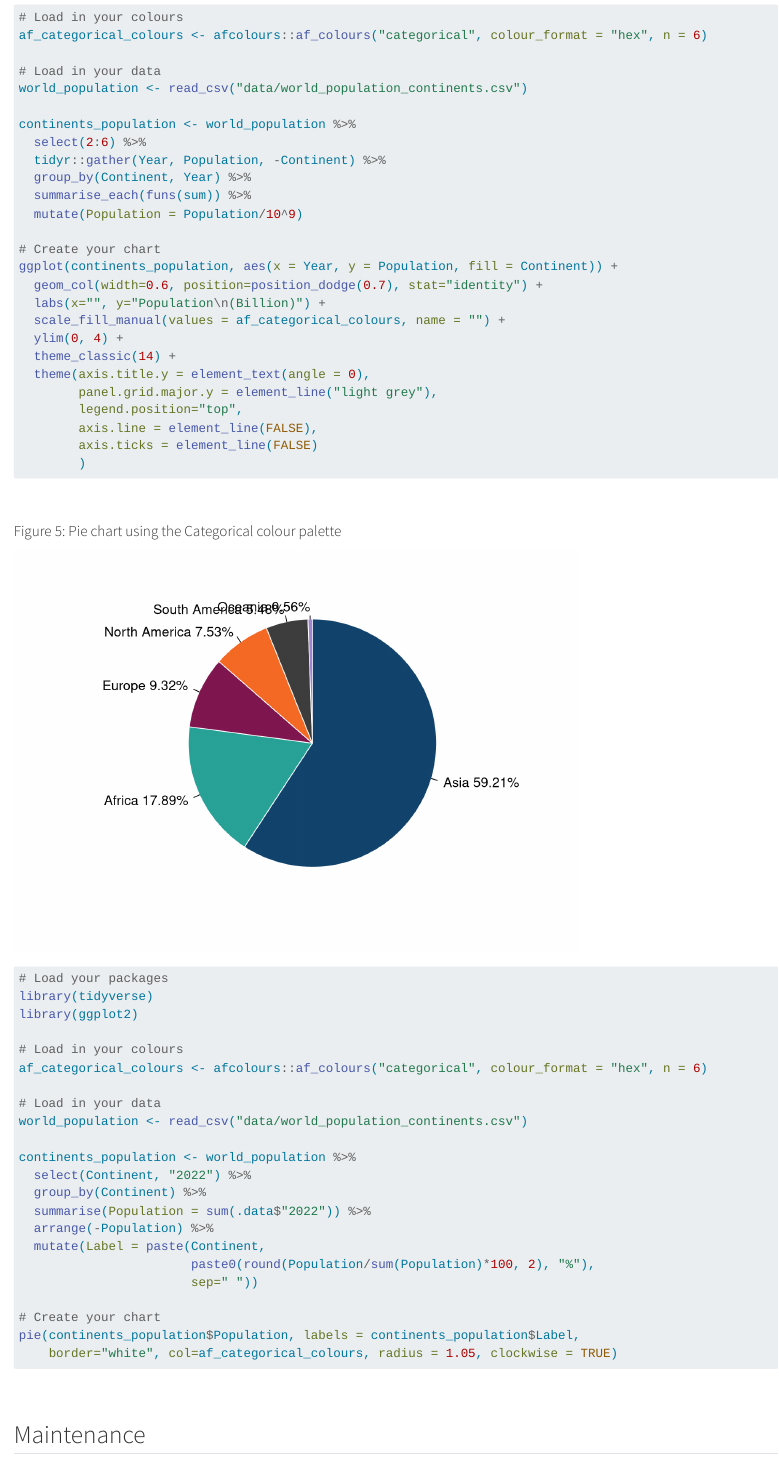
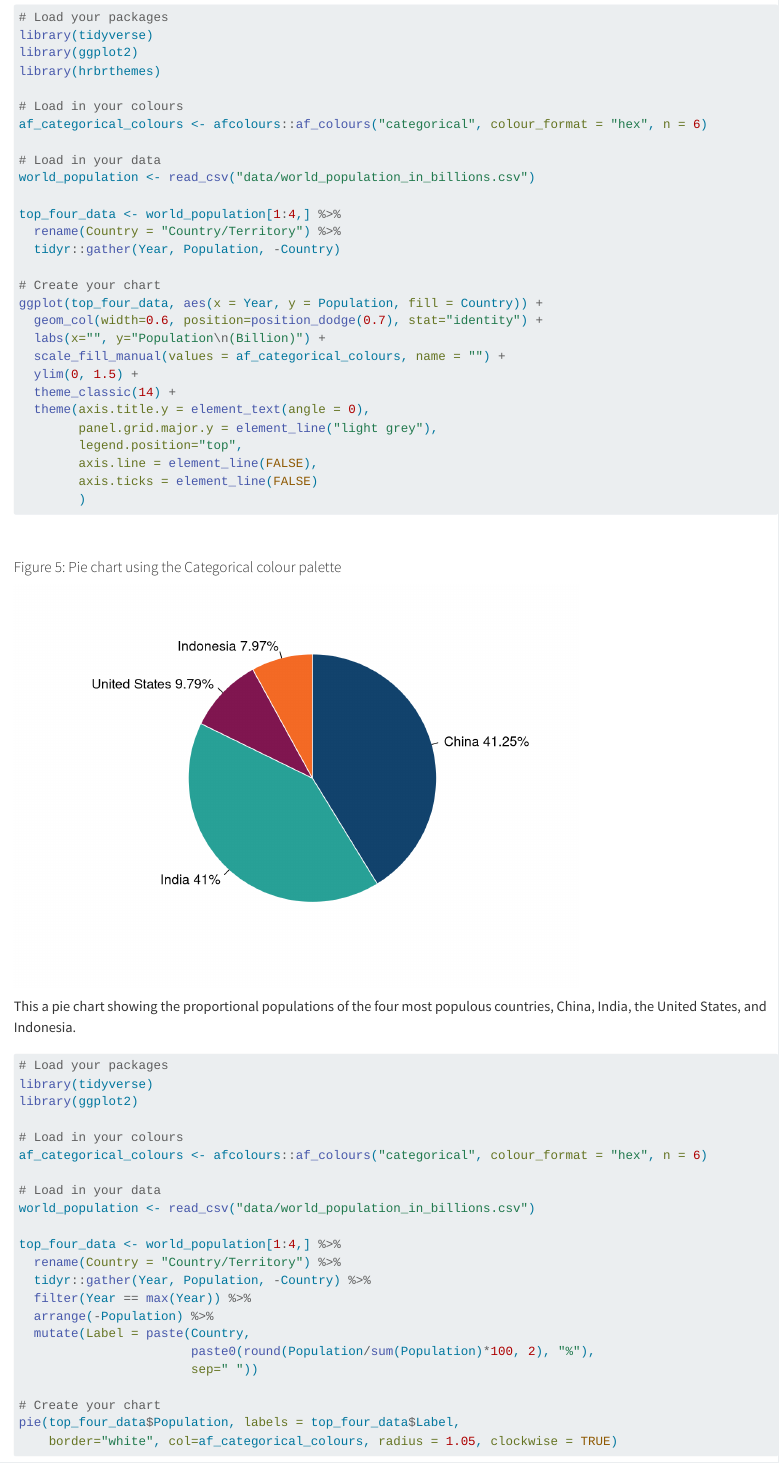
Before and after one commit to best-practice-and-impact/afcolours, a Quarto document (docs/index.qmd): the page in a window 1100 px wide, from 7700 px down. Rendered offline with R 4.5, knitr and Pandoc in place of Quarto, with nearby package versions.

Commit message:
Update bar chart and pie chart at the end of the index to match the python version

````diff
--- a/docs/index.qmd
+++ b/docs/index.qmd
@@ -518,11 +518,5 @@ library(hrbrthemes)
 af_categorical_colours <- afcolours::af_colours("categorical", colour_format = "hex", n = 6)
 
 # Load in your data
-world_population <- read_csv("data/world_population_continents.csv")
+world_population <- read_csv("data/world_population_in_billions.csv")
 
-continents_population <- world_population %>%
-  select(2:6) %>%
-  tidyr::gather(Year, Population, -Continent) %>%
-  group_by(Continent, Year) %>%
-  summarise_each(funs(sum)) %>%
-  mutate(Population = Population/10^9)
@@ -529,10 +526,10 @@ continents_population <- world_population %>%
 
 # Create your chart
-ggplot(continents_population, aes(x = Year, y = Population, fill = Continent)) +
+ggplot(top_four_data, aes(x = Year, y = Population, fill = Country)) +
   geom_col(width=0.6, position=position_dodge(0.7), stat="identity") +
   labs(x="", y="Population\n(Billion)") +
   scale_fill_manual(values = af_categorical_colours, name = "") +
-  ylim(0, 4) +
+  ylim(0, 1.5) +
   theme_classic(14) +
   theme(axis.title.y = element_text(angle = 0),
         panel.grid.major.y = element_line("light grey"),
@@ -546,25 +543,27 @@ ggplot(continents_population, aes(x = Year, y = Population, fill = Continent)) +
 ```{R}
 #| eval: false
 
+# Load your packages
+library(tidyverse)
+library(ggplot2)
+library(hrbrthemes)
+
 # Load in your colours
 af_categorical_colours <- afcolours::af_colours("categorical", colour_format = "hex", n = 6)
 
 # Load in your data
-world_population <- read_csv("data/world_population_continents.csv")
+world_population <- read_csv("data/world_population_in_billions.csv")
 
-continents_population <- world_population %>%
-  select(2:6) %>%
-  tidyr::gather(Year, Population, -Continent) %>%
-  group_by(Continent, Year) %>%
-  summarise_each(funs(sum)) %>%
-  mutate(Population = Population/10^9)
+top_four_data <- world_population[1:4,] %>%
+  rename(Country = "Country/Territory") %>%
+  tidyr::gather(Year, Population, -Country)
 
 # Create your chart
-ggplot(continents_population, aes(x = Year, y = Population, fill = Continent)) +
+ggplot(top_four_data, aes(x = Year, y = Population, fill = Country)) +
   geom_col(width=0.6, position=position_dodge(0.7), stat="identity") +
   labs(x="", y="Population\n(Billion)") +
   scale_fill_manual(values = af_categorical_colours, name = "") +
-  ylim(0, 4) +
+  ylim(0, 1.5) +
   theme_classic(14) +
   theme(axis.title.y = element_text(angle = 0),
         panel.grid.major.y = element_line("light grey"),
@@ -591,22 +590,25 @@ library(ggplot2)
 af_categorical_colours <- afcolours::af_colours("categorical", colour_format = "hex", n = 6)
 
 # Load in your data
-world_population <- read_csv("data/world_population_continents.csv")
+world_population <- read_csv("data/world_population_in_billions.csv")
 
-continents_population <- world_population %>%
-  select(Continent, "2022") %>%
-  group_by(Continent) %>%
-  summarise(Population = sum(.data$"2022")) %>%
+top_four_data <- world_population[1:4,] %>%
+  rename(Country = "Country/Territory") %>%
+  tidyr::gather(Year, Population, -Country) %>%
+  filter(Year == max(Year)) %>%
   arrange(-Population) %>%
-  mutate(Label = paste(Continent,
+  mutate(Label = paste(Country,
                        paste0(round(Population/sum(Population)*100, 2), "%"),
                        sep=" "))
 
 # Create your chart
-pie(continents_population$Population, labels = continents_population$Label,
+pie(top_four_data$Population, labels = top_four_data$Label,
     border="white", col=af_categorical_colours, radius = 1.05, clockwise = TRUE)
 
 ```
+
+This a pie chart showing the proportional populations of the four most
+populous countries, China, India, the United States, and Indonesia.
 
 ```{R}
 #| eval: false
@@ -619,19 +621,19 @@ library(ggplot2)
 af_categorical_colours <- afcolours::af_colours("categorical", colour_format = "hex", n = 6)
 
 # Load in your data
-world_population <- read_csv("data/world_population_continents.csv")
+world_population <- read_csv("data/world_population_in_billions.csv")
 
-continents_population <- world_population %>%
-  select(Continent, "2022") %>%
-  group_by(Continent) %>%
-  summarise(Population = sum(.data$"2022")) %>%
+top_four_data <- world_population[1:4,] %>%
+  rename(Country = "Country/Territory") %>%
+  tidyr::gather(Year, Population, -Country) %>%
+  filter(Year == max(Year)) %>%
   arrange(-Population) %>%
-  mutate(Label = paste(Continent,
+  mutate(Label = paste(Country,
                        paste0(round(Population/sum(Population)*100, 2), "%"),
                        sep=" "))
 
 # Create your chart
-pie(continents_population$Population, labels = continents_population$Label,
+pie(top_four_data$Population, labels = top_four_data$Label,
     border="white", col=af_categorical_colours, radius = 1.05, clockwise = TRUE)
 
 ```
````
Also changed, not shown: docs/index.qmd (3 more changed lines), 6 other files.
